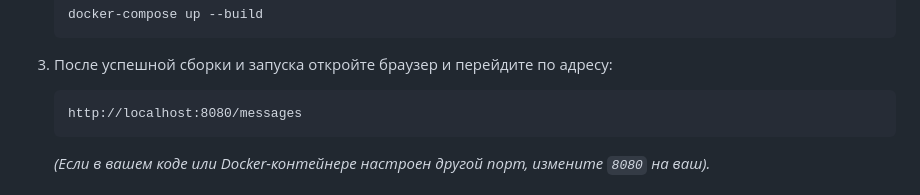
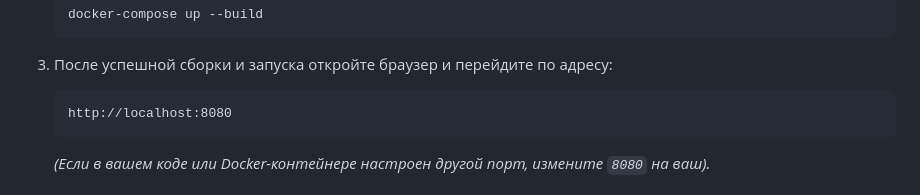
Before and after one commit to pavlovvity-netizen/GoChat, a Markdown page: README.md, the part around the change. Rendered like a GitHub page.

````diff
--- a/README.md
+++ b/README.md
@@ -35,7 +35,7 @@
 
 3. После успешной сборки и запуска откройте браузер и перейдите по адресу:
    ```text
-   http://localhost:8080/messages
+   http://localhost:8080
    ```
    *(Если в вашем коде или Docker-контейнере настроен другой порт, измените `8080` на ваш).*
 
````
